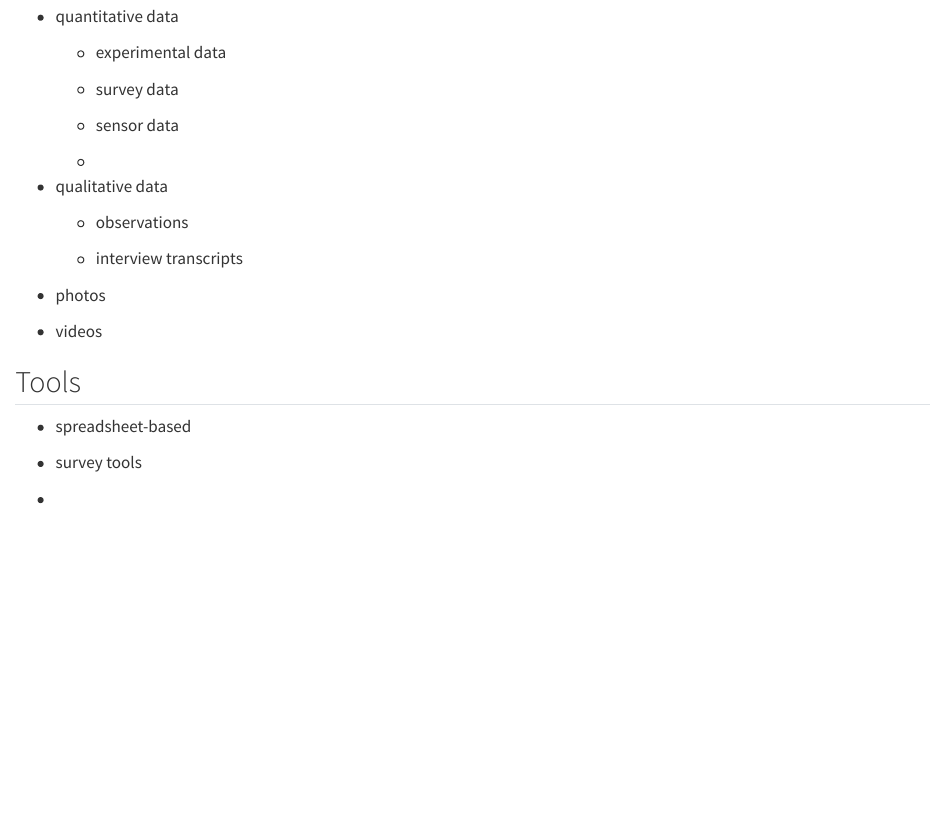
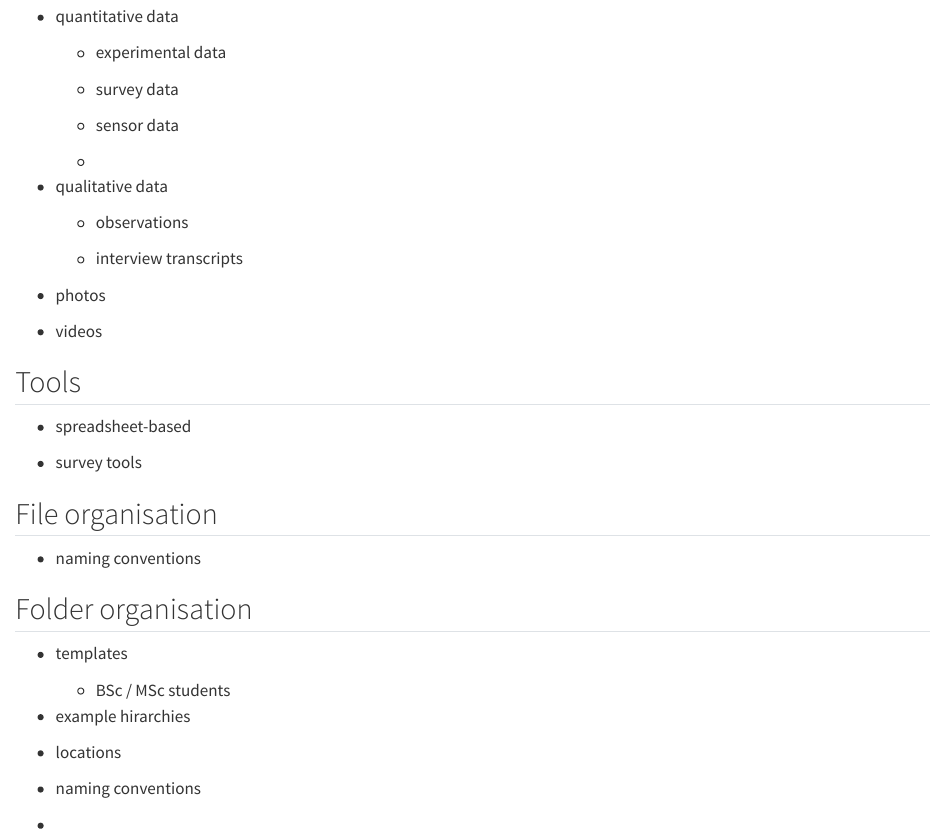
Before and after one commit to Global-Health-Engineering/ghe-dms, a Quarto document (data-collection.qmd): the page in a window 1100 px wide, from 120 px down. Rendered offline with R 4.5, knitr and Pandoc in place of Quarto, with nearby package versions.

Commit message:
Add outline

```diff
--- a/data-collection.qmd
+++ b/data-collection.qmd
@@ -28,4 +28,16 @@
 
 -   survey tools
 
+## File organisation
+
+- naming conventions
+
+## Folder organisation
+
+- templates
+  - BSc / MSc students
+- example hirarchies
+
+- locations
+- naming conventions
 -
```
